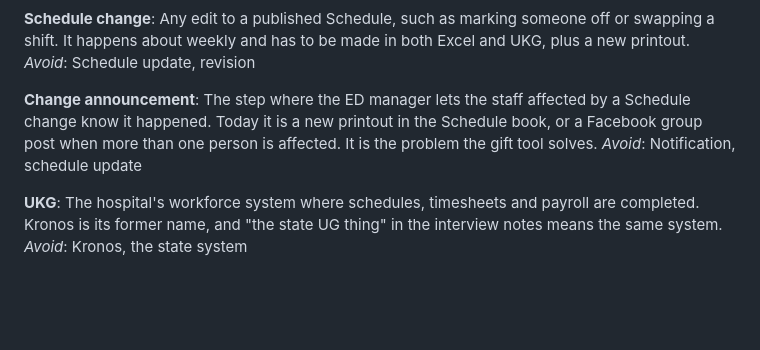
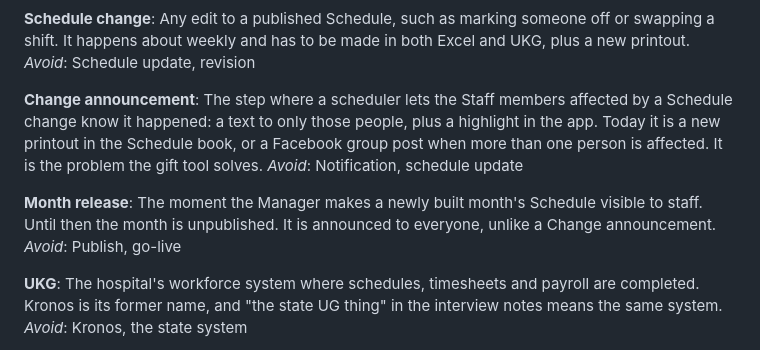
Before and after one commit to mshamblin5150-code/gift-for-taylor, a Markdown page: CONTEXT.md, the part around the change. Rendered like a GitHub page; blank space fills up the shorter version.

Commit message:
Glossary: Month release; Change announcement goes to affected staff only
Co-Authored-By: Claude Opus 5 <noreply@anthropic.com>

```diff
--- a/CONTEXT.md
+++ b/CONTEXT.md
@@ -37,8 +37,12 @@ Any edit to a published Schedule, such as marking someone off or swapping a shif
 _Avoid_: Schedule update, revision
 
 **Change announcement**:
-The step where the ED manager lets the staff affected by a Schedule change know it happened. Today it is a new printout in the Schedule book, or a Facebook group post when more than one person is affected. It is the problem the gift tool solves.
+The step where a scheduler lets the Staff members affected by a Schedule change know it happened: a text to only those people, plus a highlight in the app. Today it is a new printout in the Schedule book, or a Facebook group post when more than one person is affected. It is the problem the gift tool solves.
 _Avoid_: Notification, schedule update
+
+**Month release**:
+The moment the Manager makes a newly built month's Schedule visible to staff. Until then the month is unpublished. It is announced to everyone, unlike a Change announcement.
+_Avoid_: Publish, go-live
 
 **UKG**:
 The hospital's workforce system where schedules, timesheets and payroll are completed. Kronos is its former name, and "the state UG thing" in the interview notes means the same system.
```
